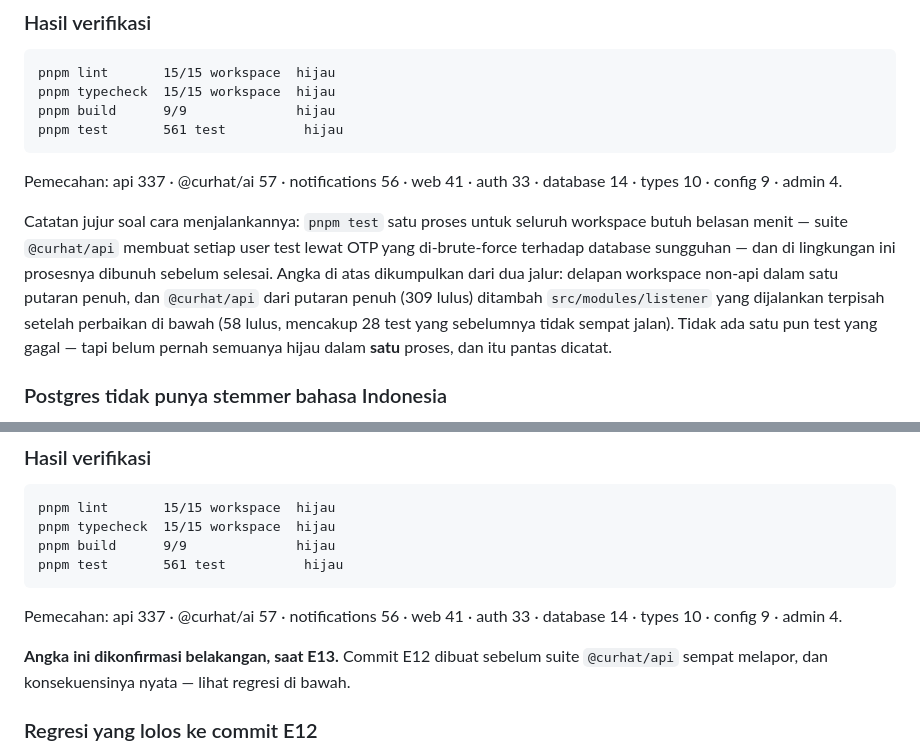
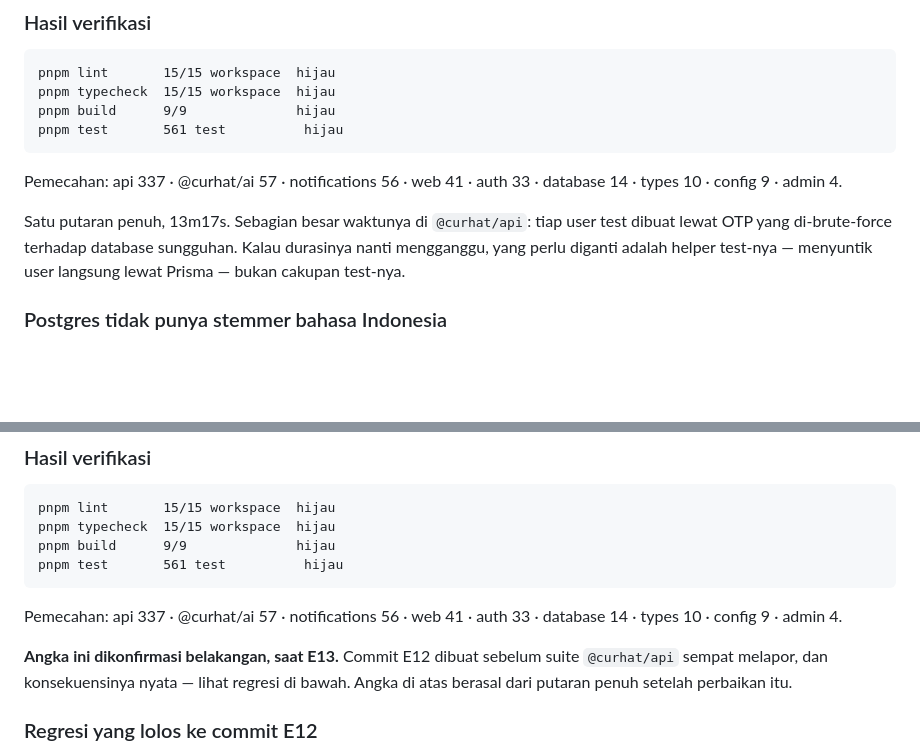
Before and after one commit to bagust1985/curhat-dong, a Markdown page: SUMMARY.md, 2 parts joined by grey strips. Rendered like a GitHub page; blank space fills up the shorter version.

Commit message:
docs(summary): record the verified full-suite result for E12 and E13
The whole workspace now passes in a single uninterrupted run — 15/15 tasks,
561 tests, 13m17s. Replaces the note explaining how the numbers had been
assembled from several partial runs, which no longer applies.

Co-Authored-By: Claude Opus 5 <noreply@anthropic.com>

```diff
--- a/SUMMARY.md
+++ b/SUMMARY.md
@@ -53,15 +53,10 @@ pnpm test       561 test          hijau
 Pemecahan: api 337 · @curhat/ai 57 · notifications 56 · web 41 · auth 33 ·
 database 14 · types 10 · config 9 · admin 4.
 
-Catatan jujur soal cara menjalankannya: `pnpm test` satu proses untuk seluruh
-workspace butuh belasan menit — suite `@curhat/api` membuat setiap user test
-lewat OTP yang di-brute-force terhadap database sungguhan — dan di lingkungan
-ini prosesnya dibunuh sebelum selesai. Angka di atas dikumpulkan dari dua
-jalur: delapan workspace non-api dalam satu putaran penuh, dan `@curhat/api`
-dari putaran penuh (309 lulus) ditambah `src/modules/listener` yang dijalankan
-terpisah setelah perbaikan di bawah (58 lulus, mencakup 28 test yang sebelumnya
-tidak sempat jalan). Tidak ada satu pun test yang gagal — tapi belum pernah
-semuanya hijau dalam **satu** proses, dan itu pantas dicatat.
+Satu putaran penuh, 13m17s. Sebagian besar waktunya di `@curhat/api`: tiap
+user test dibuat lewat OTP yang di-brute-force terhadap database sungguhan.
+Kalau durasinya nanti mengganggu, yang perlu diganti adalah helper test-nya —
+menyuntik user langsung lewat Prisma — bukan cakupan test-nya.
 
 ### Postgres tidak punya stemmer bahasa Indonesia
 
@@ -240,8 +235,8 @@ Pemecahan: api 337 · @curhat/ai 57 · notifications 56 · web 41 · auth 33 ·
 database 14 · types 10 · config 9 · admin 4.
 
 **Angka ini dikonfirmasi belakangan, saat E13.** Commit E12 dibuat sebelum
-suite `@curhat/api` sempat melapor, dan konsekuensinya nyata — lihat regresi
-di bawah.
+suite `@curhat/api` sempat melapor, dan konsekuensinya nyata — lihat regresi di
+bawah. Angka di atas berasal dari putaran penuh setelah perbaikan itu.
 
 ### Regresi yang lolos ke commit E12
 
```
